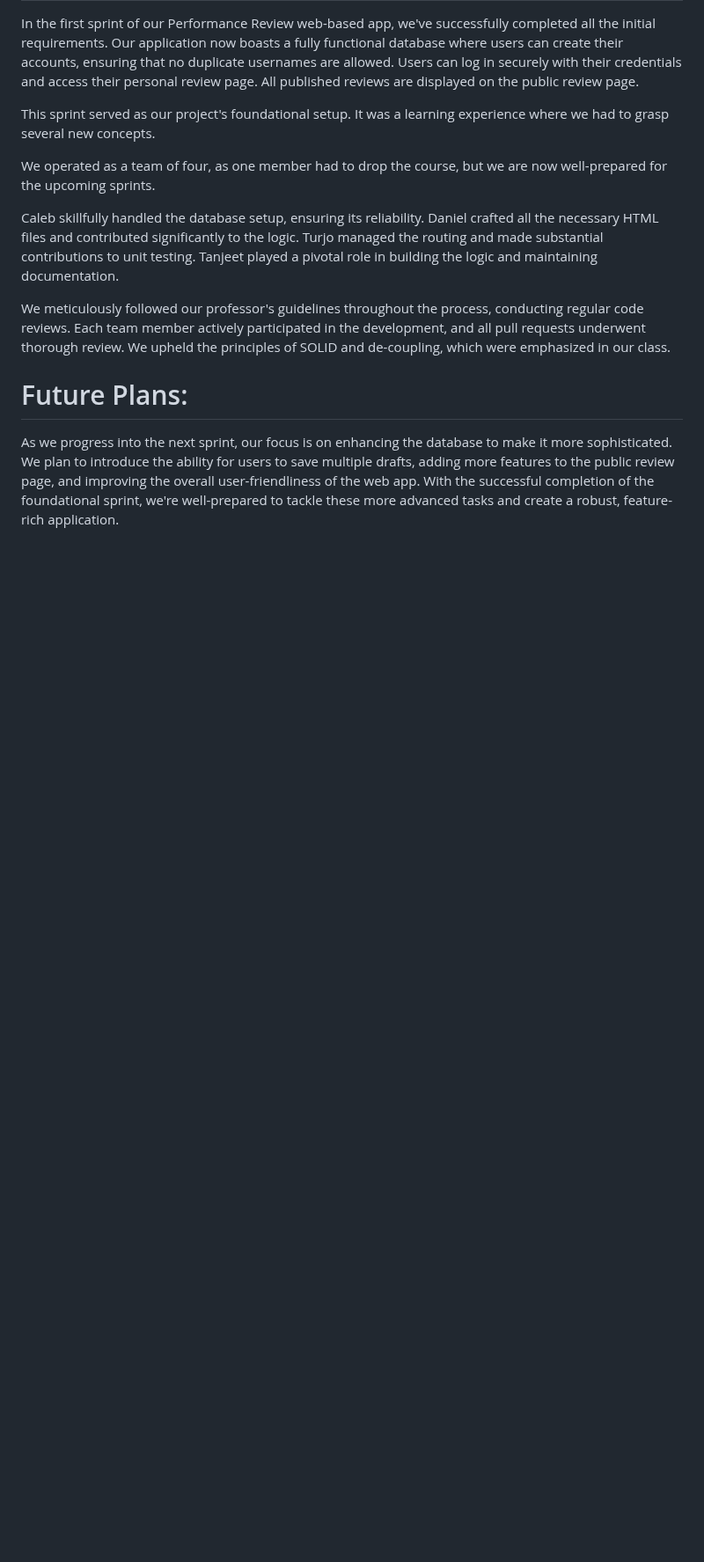
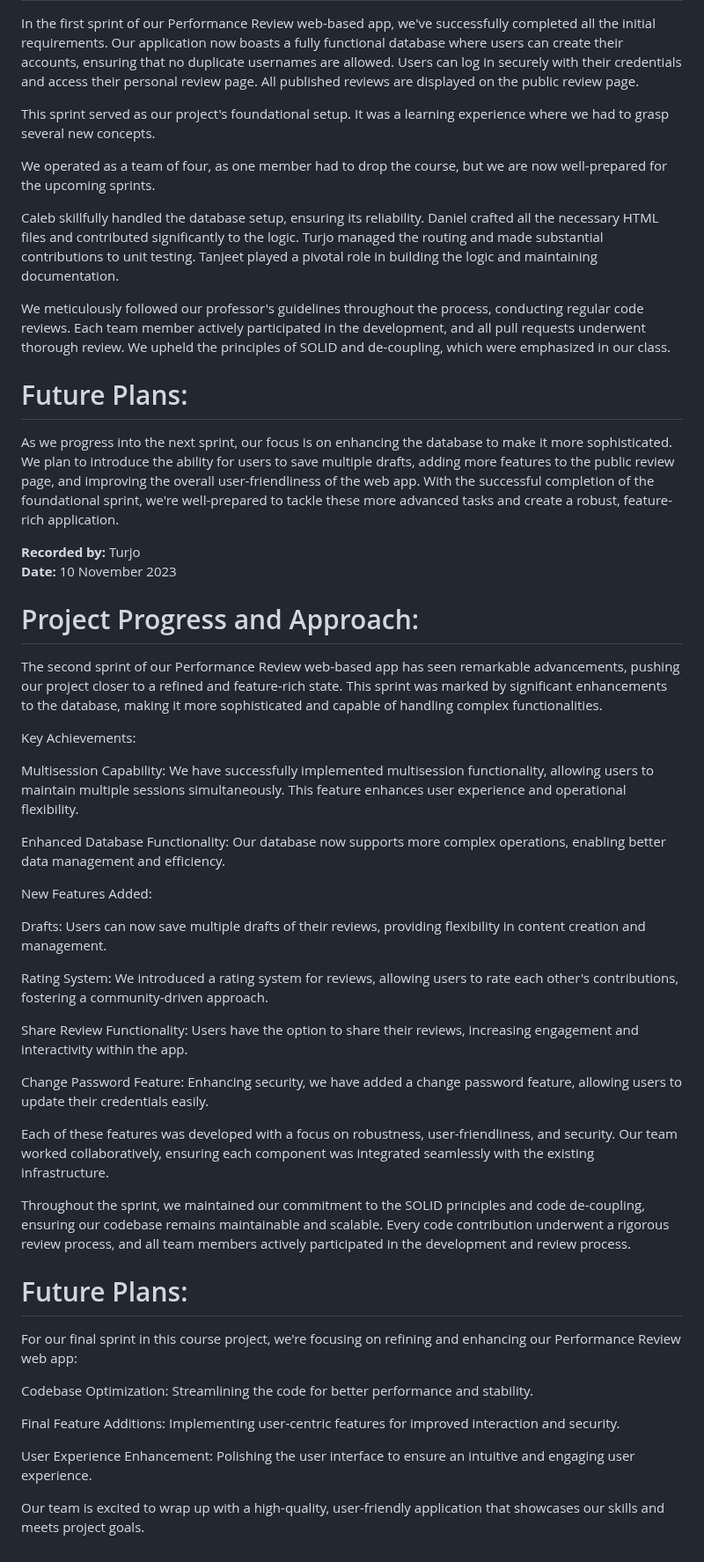
Before and after one commit to tpturjo/Performance-Review-Web-Application, a Markdown page: docs/ProjectProgress.md, the part around the change. Shown at 88% size. GitHub-like rendering; blank space fills up the shorter version.

```diff
--- a/docs/ProjectProgress.md
+++ b/docs/ProjectProgress.md
@@ -52,3 +52,40 @@ As we progress into the next sprint, our focus is on enhancing the database to m
 introduce the ability for users to save multiple drafts, adding more features to the public review page, and improving
 the overall user-friendliness of the web app. With the successful completion of the foundational sprint, we're well-prepared
 to tackle these more advanced tasks and create a robust, feature-rich application.
+
+**Recorded by:** Turjo
+**Date:** 10 November 2023
+
+# Project Progress and Approach:
+The second sprint of our Performance Review web-based app has seen remarkable advancements, pushing our project closer to a refined and feature-rich state. This sprint was marked by significant enhancements to the database, making it more sophisticated and capable of handling complex functionalities.
+
+Key Achievements:
+
+Multisession Capability: We have successfully implemented multisession functionality, allowing users to maintain multiple sessions simultaneously. This feature enhances user experience and operational flexibility.
+
+Enhanced Database Functionality: Our database now supports more complex operations, enabling better data management and efficiency.
+
+New Features Added:
+
+Drafts: Users can now save multiple drafts of their reviews, providing flexibility in content creation and management.
+
+Rating System: We introduced a rating system for reviews, allowing users to rate each other's contributions, fostering a community-driven approach.
+
+Share Review Functionality: Users have the option to share their reviews, increasing engagement and interactivity within the app.
+
+Change Password Feature: Enhancing security, we have added a change password feature, allowing users to update their credentials easily.
+
+Each of these features was developed with a focus on robustness, user-friendliness, and security. Our team worked collaboratively, ensuring each component was integrated seamlessly with the existing infrastructure.
+
+Throughout the sprint, we maintained our commitment to the SOLID principles and code de-coupling, ensuring our codebase remains maintainable and scalable. Every code contribution underwent a rigorous review process, and all team members actively participated in the development and review process.
+
+# Future Plans:
+For our final sprint in this course project, we're focusing on refining and enhancing our Performance Review web app:
+
+Codebase Optimization: Streamlining the code for better performance and stability.
+
+Final Feature Additions: Implementing user-centric features for improved interaction and security.
+
+User Experience Enhancement: Polishing the user interface to ensure an intuitive and engaging user experience.
+
+Our team is excited to wrap up with a high-quality, user-friendly application that showcases our skills and meets project goals.
```
